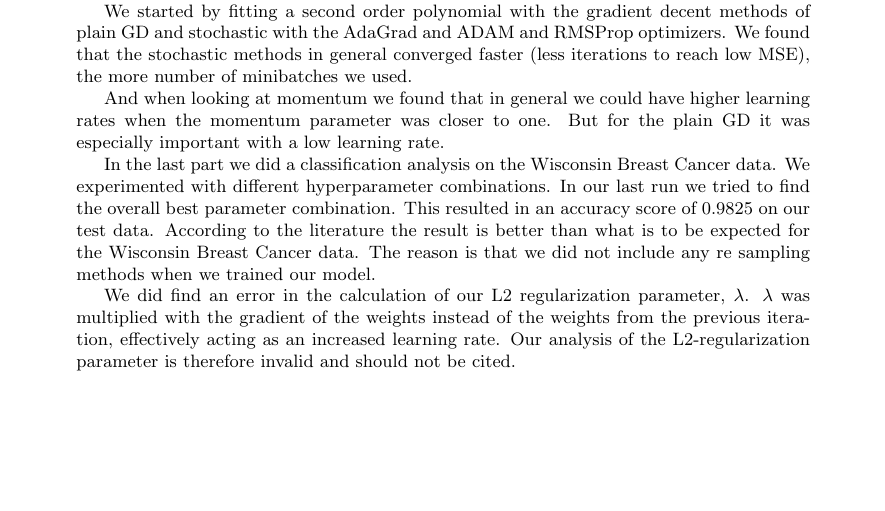
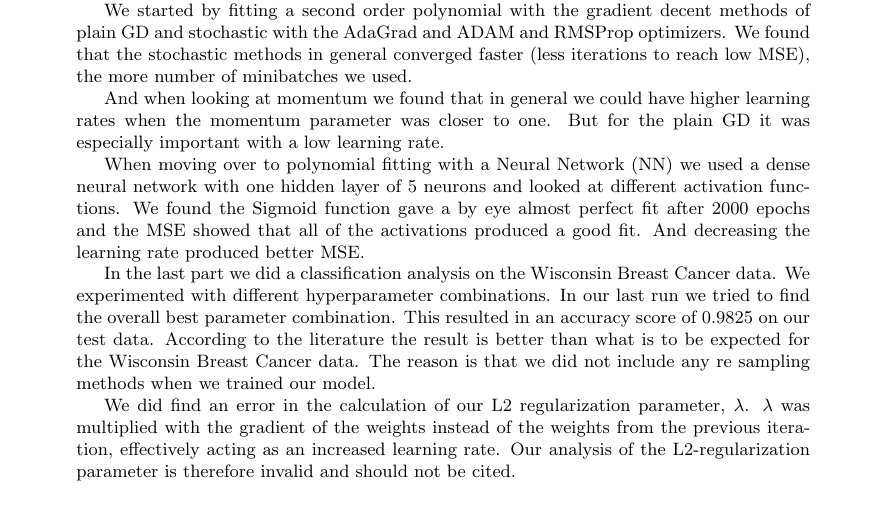
Before and after one commit to tabjone/FYS-STK4155_P2, a LaTeX paper (tex/main.tex, which reads tex/abstract.tex): part of page 2 of 43, cut so that both start at the same text, the shorter picture padded with empty space. Compiled offline with pdfLaTeX.

Commit message:
NN abstract

```diff
--- a/tex/abstract.tex
+++ b/tex/abstract.tex
@@ -18,12 +18,13 @@
     momentum parameter was closer to one. But for the plain GD it was
     especially important with a low learning rate.
 
-
-    % TODO: NN
     %%NN
-
-
-
+    When moving over to polynomial fitting with a Neural Network (NN) we used a
+    dense neural network with one hidden layer of 5 neurons and looked at
+    different activation functions. We found the Sigmoid function gave a by eye
+    almost perfect fit after 2000 epochs and the MSE showed that all of the
+    activations produced a good fit. And decreasing the learning rate produced
+    better MSE.
 
 
     % Classification
```
